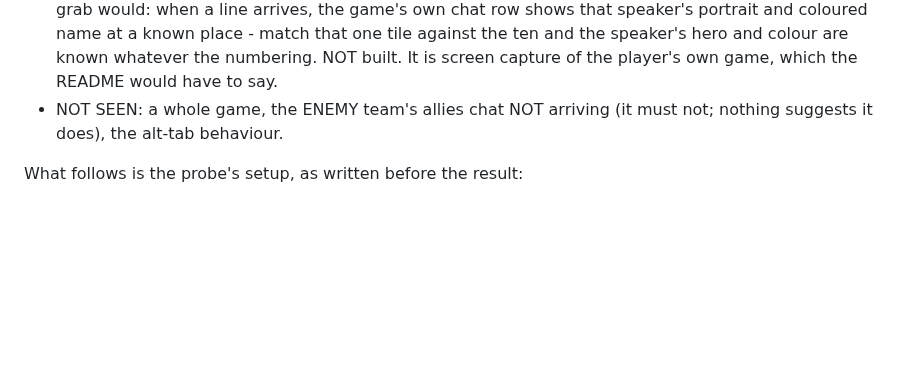
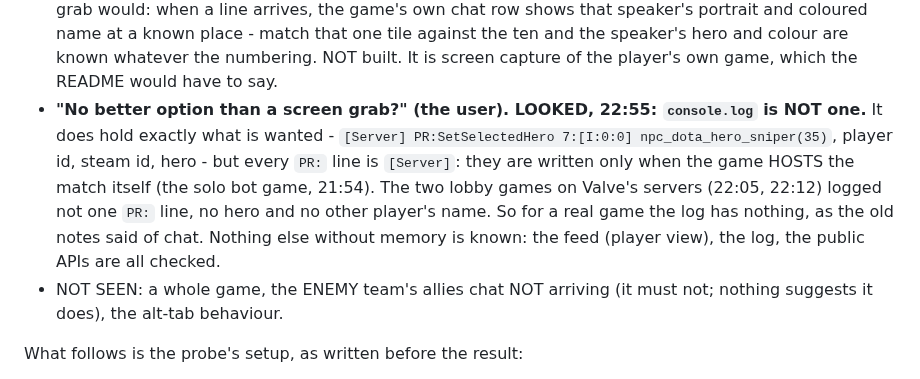
Before and after one commit to Ree1s/dota-translator-all-language, a Markdown page: CLAUDE.md, the part around the change. GitHub-like rendering; blank space fills up the shorter version.

Commit message:
Notes: console.log names heroes per player only when the game hosts the match itself - not a route for real games
Co-Authored-By: Claude Fable 5.1 <noreply@anthropic.com>

```diff
--- a/CLAUDE.md
+++ b/CLAUDE.md
@@ -220,6 +220,15 @@ it changed; a test holds `DEFAULTS.source` to `'memory'`.
   one tile against the ten and the speaker's hero and colour are known
   whatever the numbering. NOT built. It is screen capture of the player's
   own game, which the README would have to say.
+- **"No better option than a screen grab?" (the user). LOOKED, 22:55:
+  `console.log` is NOT one.** It does hold exactly what is wanted -
+  `[Server] PR:SetSelectedHero 7:[I:0:0] npc_dota_hero_sniper(35)`, player
+  id, steam id, hero - but every `PR:` line is `[Server]`: they are written
+  only when the game HOSTS the match itself (the solo bot game, 21:54). The
+  two lobby games on Valve's servers (22:05, 22:12) logged not one `PR:`
+  line, no hero and no other player's name. So for a real game the log has
+  nothing, as the old notes said of chat. Nothing else without memory is
+  known: the feed (player view), the log, the public APIs are all checked.
 - NOT SEEN: a whole game, the ENEMY team's allies chat NOT arriving (it
   must not; nothing suggests it does), the alt-tab behaviour.
 
```
